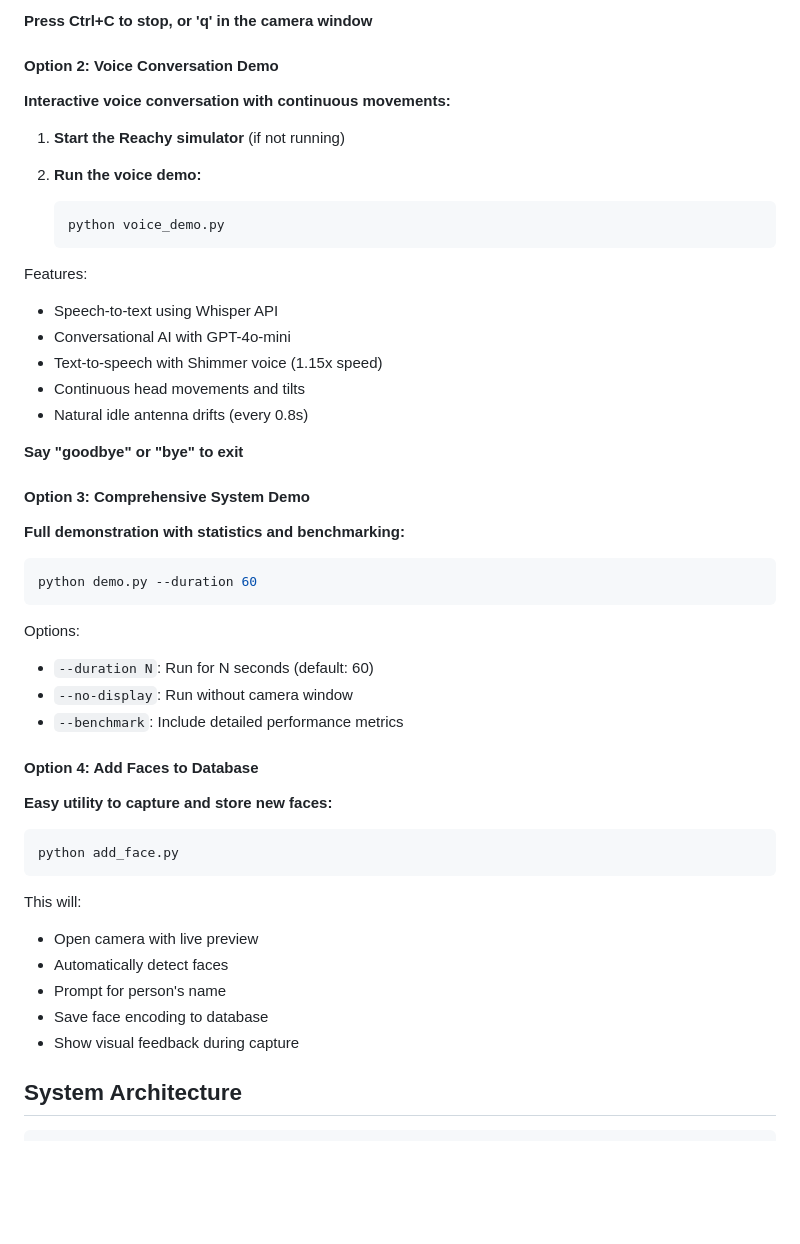
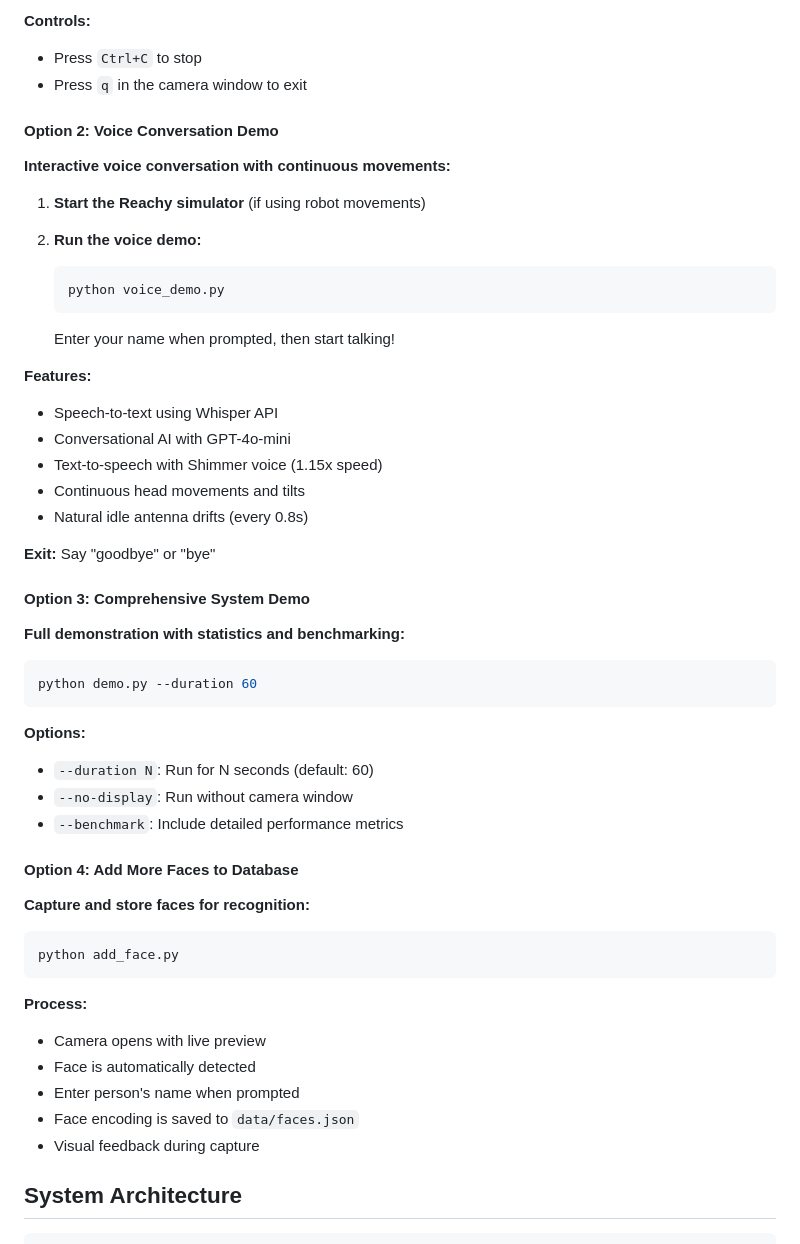
Before and after one commit to chelleboyer/reachy-recognizer, a Markdown page: README.md, the part around the change printed below. Drawn GitHub-style; blank space fills up the shorter version.

````diff
--- a/README.md
+++ b/README.md
@@ -97,25 +120,29 @@ This will:
 
-**Press Ctrl+C to stop, or 'q' in the camera window**
+**Controls:**
+- Press `Ctrl+C` to stop
+- Press `q` in the camera window to exit
 
 #### Option 2: Voice Conversation Demo
 
 **Interactive voice conversation with continuous movements:**
 
-1. **Start the Reachy simulator** (if not running)
+1. **Start the Reachy simulator** (if using robot movements)
 
 2. **Run the voice demo:**
    ```bash
    python voice_demo.py
    ```
 
-Features:
+   Enter your name when prompted, then start talking!
+
+**Features:**
 - Speech-to-text using Whisper API
 - Conversational AI with GPT-4o-mini
 - Text-to-speech with Shimmer voice (1.15x speed)
 - Continuous head movements and tilts
 - Natural idle antenna drifts (every 0.8s)
 
-**Say "goodbye" or "bye" to exit**
+**Exit:** Say "goodbye" or "bye"
 
 #### Option 3: Comprehensive System Demo
 
@@ -125,25 +152,25 @@ Features:
 python demo.py --duration 60
 ```
 
-Options:
+**Options:**
 - `--duration N`: Run for N seconds (default: 60)
 - `--no-display`: Run without camera window
 - `--benchmark`: Include detailed performance metrics
 
-#### Option 4: Add Faces to Database
+#### Option 4: Add More Faces to Database
 
-**Easy utility to capture and store new faces:**
+**Capture and store faces for recognition:**
 
 ```bash
 python add_face.py
 ```
 
-This will:
-- Open camera with live preview
-- Automatically detect faces
-- Prompt for person's name
-- Save face encoding to database
-- Show visual feedback during capture
+**Process:**
+- Camera opens with live preview
+- Face is automatically detected
+- Enter person's name when prompted
+- Face encoding is saved to `data/faces.json`
+- Visual feedback during capture
 
 ## System Architecture
 
````
Also changed, not shown: other parts of README.md (+42 -19 lines).
